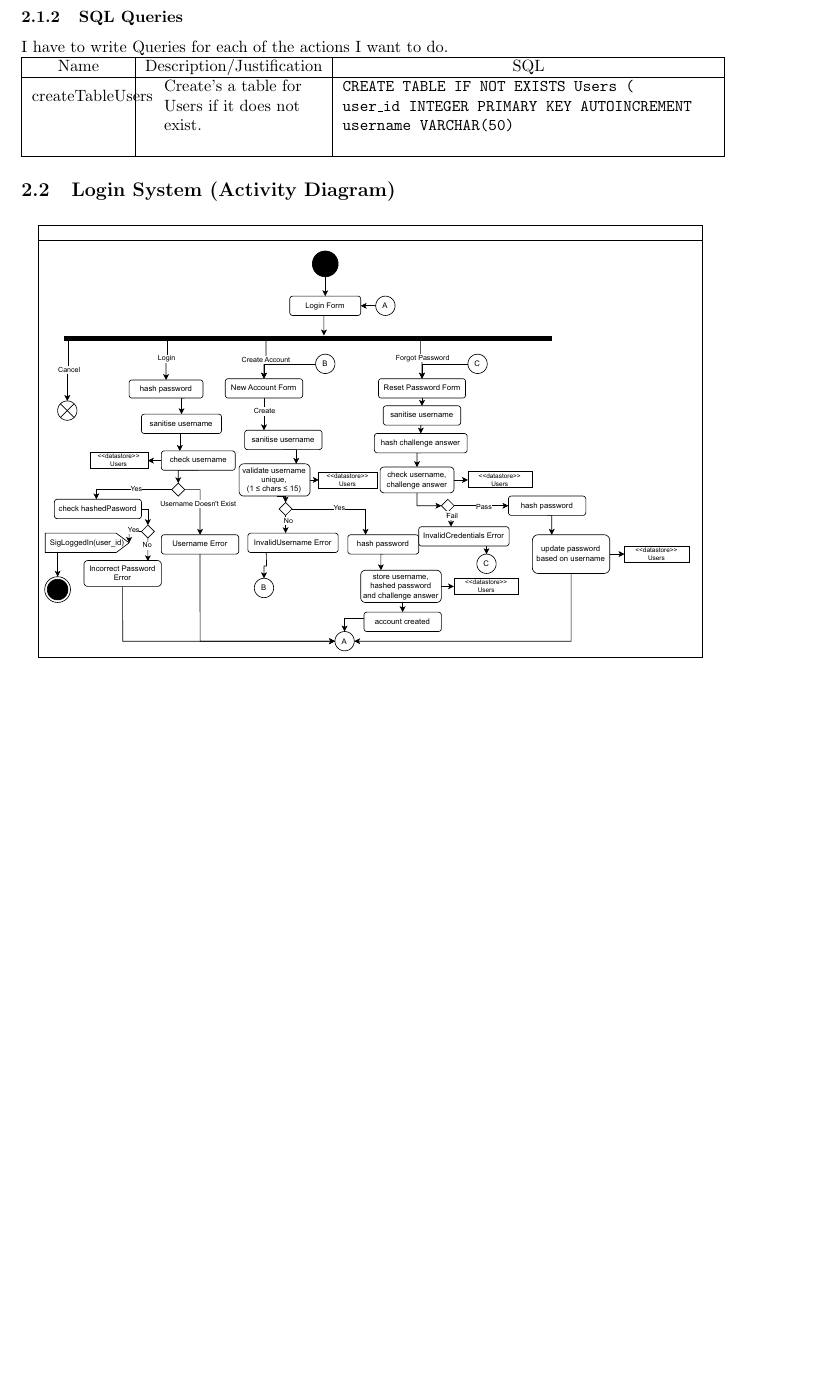
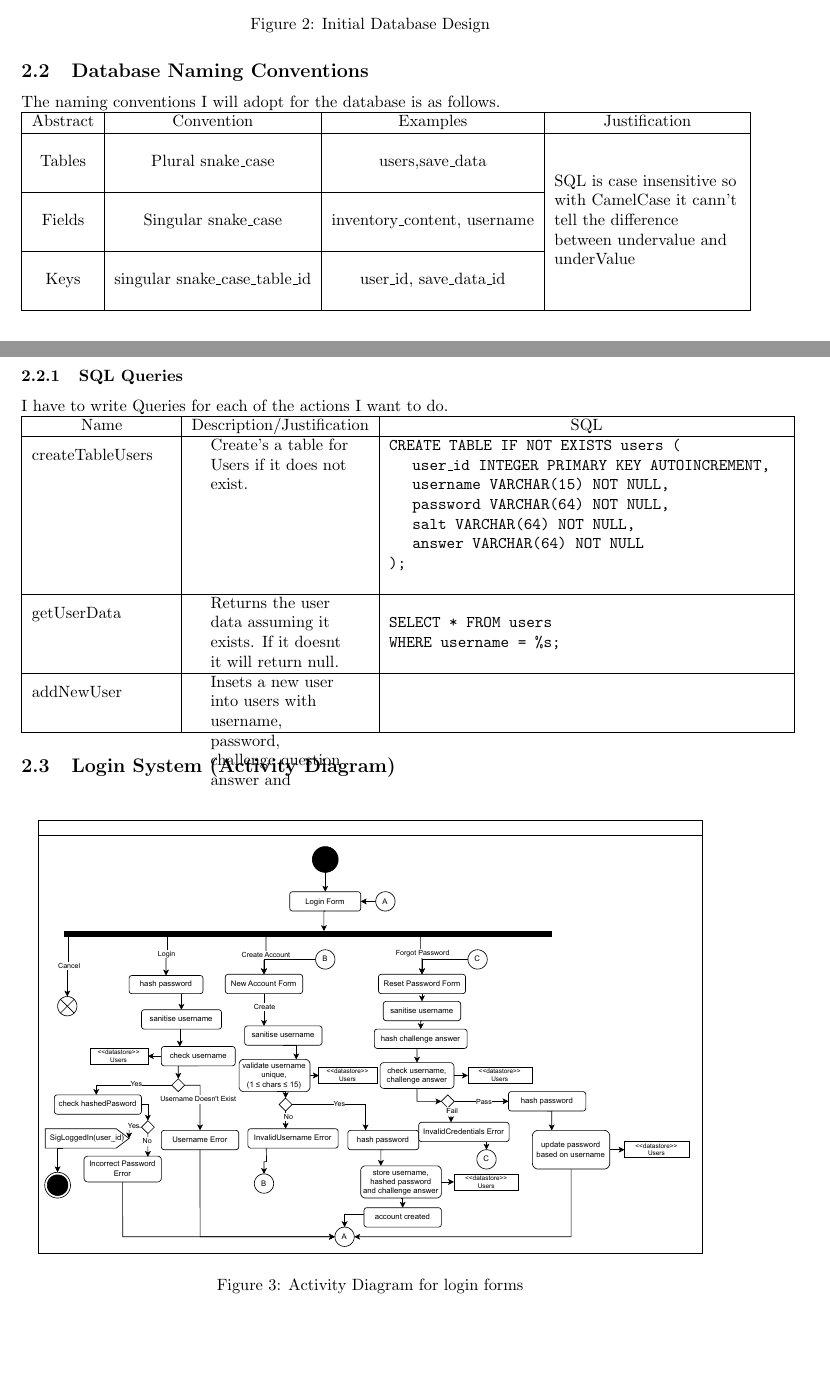
Before and after one commit to JCSnelson/JSnelson-NEA, a LaTeX document (Documentation/NEA_SNELSON_Jez_62337_1209_V1.tex): part of page 19 of 19 before the commit and two parts of pages 17 and 18 of 19 after it, the two joined at a grey line, cut at the place of the change, the shorter picture padded with empty space. The pictures show the PDF file Documentation/NEA_SNELSON_Jez_62337_1209_V1.pdf that the author committed with the source.

Commit message:
Added SQL statements

```diff
--- a/Documentation/NEA_SNELSON_Jez_62337_1209_V1.tex
+++ b/Documentation/NEA_SNELSON_Jez_62337_1209_V1.tex
@@ -534,21 +534,65 @@
         \subsection{Database Design}
         I will be using an SQL Database in order to store the data about my users.\\
         \subsubsection{ERD}
-        \includegraphics[width=\textwidth]{images/design/Database_Design.pdf}
+        \begin{figure}[H]
+                \centering
+                \includegraphics[width=\textwidth, trim = 0 500 0 100, clip]{images/design/Database_Design.pdf}
+                \caption{Initial Database Design}
+                \label{fig:ie_1}
+        \end{figure}
+
+        \subsection{Database Naming Conventions}
+        The naming conventions I will adopt for the database is as follows.\\
+        \begin{tabular}[pos]{|c|c|c|c|}
+                \hline
+                Abstract&Convention&Examples&Justification\\
+                \hline\
+                &&&\\
+                Tables&Plural snake\_case&users,save\_data&\mr{7}{4cm}{SQL is case insensitive so with CamelCase it cann't tell the difference between undervalue and underValue}\\
+                &&&\\
+                \cline{1-3}
+                &&&\\
+                Fields&Singular snake\_case&inventory\_content, username&\\
+                &&&\\
+                \cline{1-3}
+                &&&\\
+                Keys& singular snake\_case\_table\_id&user\_id, save\_data\_id&\\
+                &&&\\
+                \hline
+        \end{tabular}
+
         \subsubsection{SQL Queries}
         I have to write Queries for each of the actions I want to do.\\
         \begin{tabular}{|c|c|c|}
                 \hline
                 Name&Description/Justification&SQL\\
                 \hline
-                \mr{2}{2cm}{createTableUsers}&\mr{2}{3cm}{Create's a table for Users if it does not exist.}&\mr{2}{8cm}{\texttt{CREATE TABLE IF NOT EXISTS Users (\\user\_id INTEGER PRIMARY KEY AUTOINCREMENT\\username VARCHAR(50)}}\\
+                \mr{2}{3cm}{createTableUsers}&\mr{2}{3cm}{Create's a table for Users if it does not exist.}&\mr{2}{8.5cm}{\texttt{CREATE TABLE IF NOT EXISTS users (\\\tab user\_id INTEGER PRIMARY KEY AUTOINCREMENT,\\\tab username VARCHAR(15) NOT NULL,\\\tab password VARCHAR(64) NOT NULL,\\\tab salt VARCHAR(64) NOT NULL,\\\tab answer VARCHAR(64) NOT NULL\\);}}\\
                 &&\\
+                &&\\
+                &&\\
+                &&\\
+                &&\\
+                &&\\
+                &&\\
+                \hline
+                \mr{2}{3cm}{getUserData}&\mr{2}{3cm}{Returns the user data assuming it exists. If it doesnt it will return null.}&\mr{4}{8.5cm}{\texttt{SELECT * FROM users\\WHERE username = \%s;}}\\
+                &&\\
+                &&\\
+                &&\\
+                \hline
+                \mr{2}{3cm}{addNewUser}&\mr{2}{3cm}{Insets a new user into users with username, password, challenge question answer and }&\mr{2}{8.5cm}{\texttt{}}\\
                 &&\\
                 &&\\
                 \hline
         \end{tabular}
         \subsection{Login System (Activity Diagram)}
-        \includegraphics[width=\textwidth]{images/design/Login_System.pdf}
+        \begin{figure}[H]
+                \centering
+                \includegraphics[width=\textwidth, trim = 0 50 0 0, clip]{images/design/Login_System.pdf}
+                \caption{Activity Diagram for login forms}
+                \label{fig:ie_2}
+        \end{figure}
 \section{References}
 \begin{tabular}{|c|c|c|c|c|c|}
         \hline
```
Also changed, not shown: Documentation/NEA_SNELSON_Jez_62337_1209_V1.pdf, Documentation/NEA_SNELSON_Jez_62337_1209_V1.tex (2 more changed lines), 4 other files.
